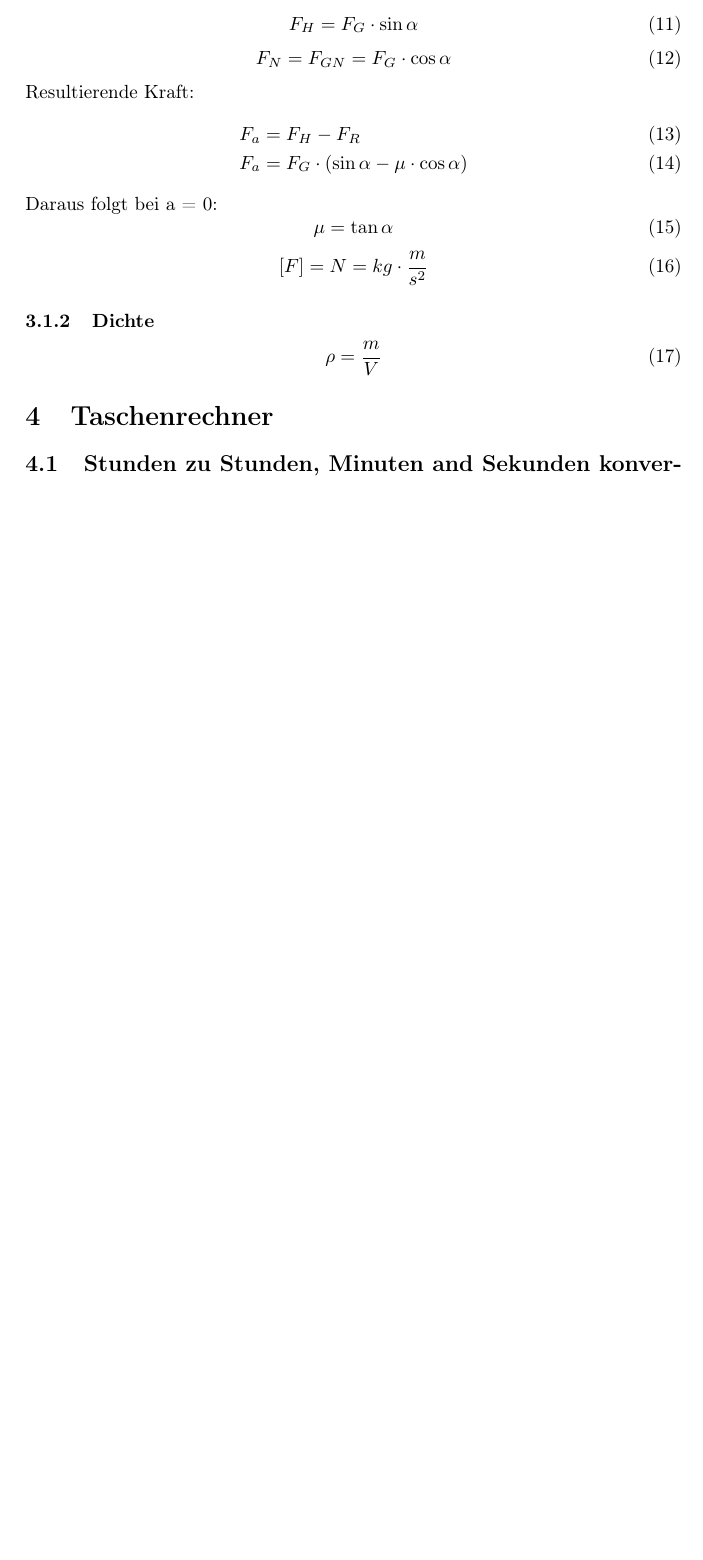
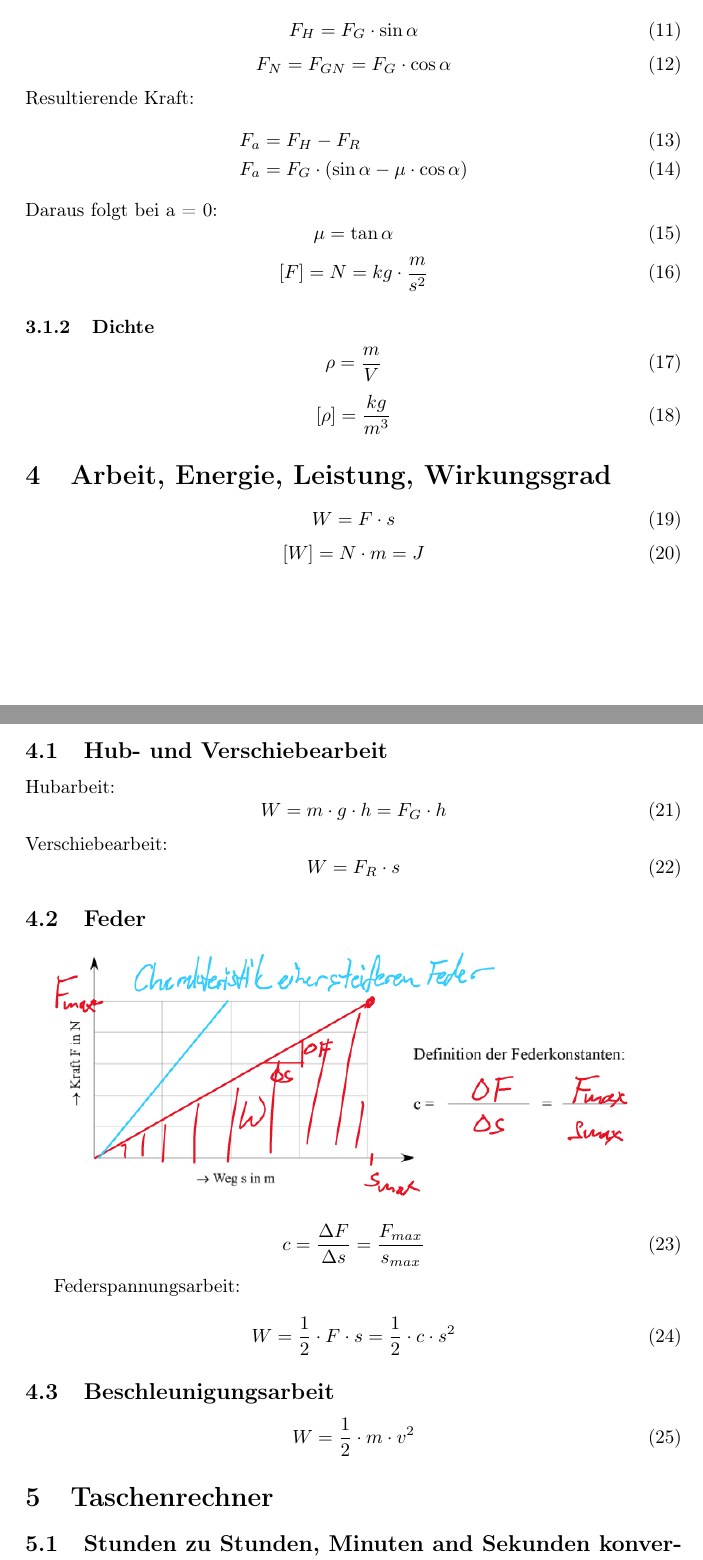
Before and after one commit to DamienFlury/physics-formulary, a LaTeX document (physics-formulary.tex): part of page 2 of 2 before the commit and two parts of pages 2 and 3 of 3 after it, the two joined at a grey line, cut so that both start at the same text, the shorter picture padded with empty space. Compiled offline with pdfLaTeX.

Commit message:
Add Work, Energy and Power

```diff
--- a/physics-formulary.tex
+++ b/physics-formulary.tex
@@ -89,6 +89,44 @@
   \begin{equation}
     \rho = \frac{m}{V}
   \end{equation}
+  \begin{equation}
+    [\rho] = \frac{kg}{m^3}
+  \end{equation}
+
+  \section{Arbeit, Energie, Leistung, Wirkungsgrad}
+  \begin{equation}
+    W = F \cdot s
+  \end{equation}
+  \begin{equation}
+    [W] = N \cdot m = J
+  \end{equation}
+
+  \subsection{Hub- und Verschiebearbeit}
+  Hubarbeit:
+  \begin{equation}
+    W = m \cdot g \cdot h = F_G \cdot h
+  \end{equation}
+  Verschiebearbeit:
+  \begin{equation}
+    W = F_R \cdot s
+  \end{equation}
+
+  \subsection{Feder}
+  \includegraphics[width=\textwidth]{images/spring.png}
+
+  \begin{equation}
+    c = \frac{\Delta F}{\Delta s} = \frac{F_{max}}{s_{max}}
+  \end{equation}
+
+  Federspannungsarbeit:
+  \begin{equation}
+    W = \frac{1}{2} \cdot F \cdot s = \frac{1}{2} \cdot c \cdot s^2
+  \end{equation}
+
+  \subsection{Beschleunigungsarbeit}
+  \begin{equation}
+    W = \frac{1}{2} \cdot m \cdot v^2
+  \end{equation}
 
   \section{Taschenrechner}
   \subsection{Stunden zu Stunden, Minuten and Sekunden konvertieren}
```
Also changed, not shown: images/spring.png (added), physics-formulary.pdf.
